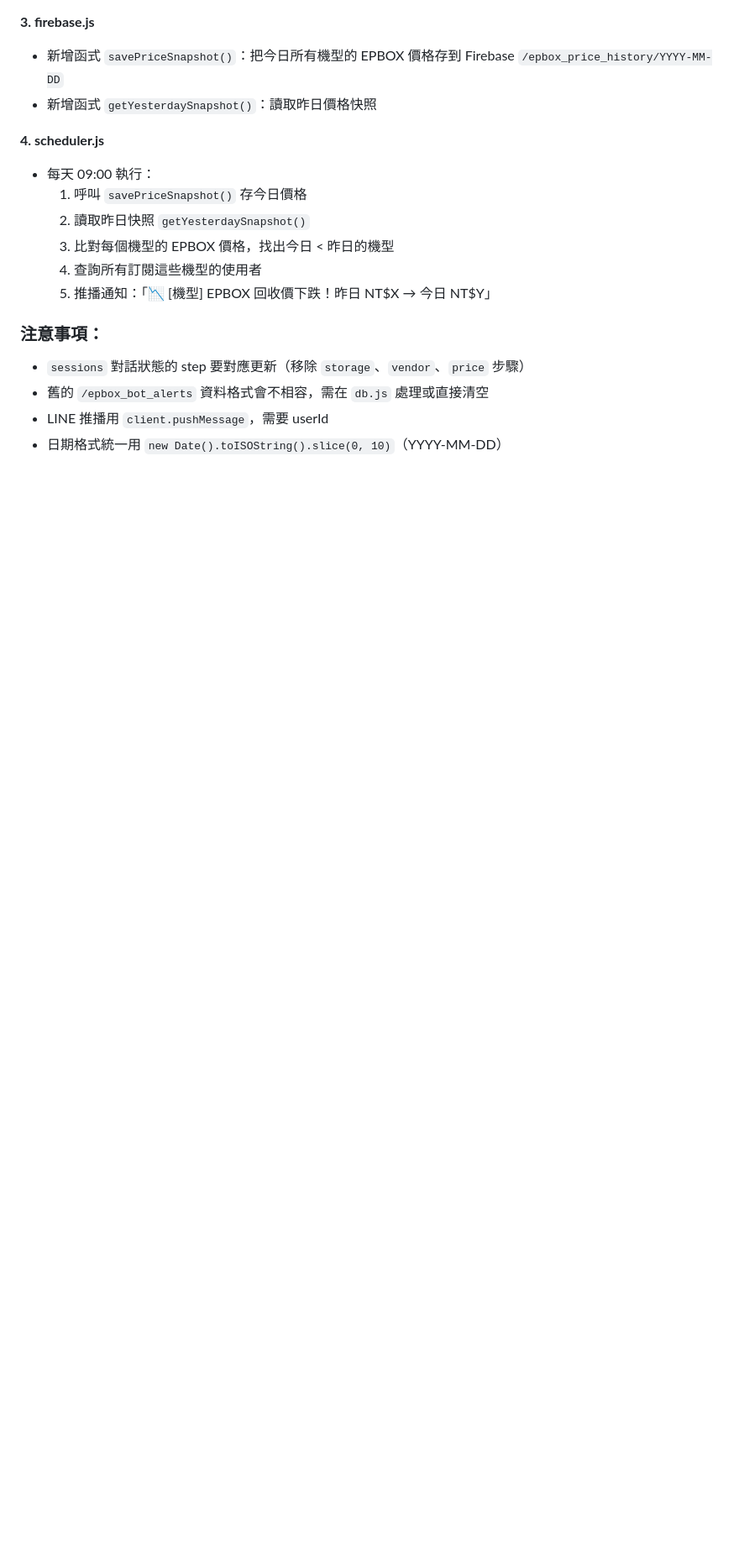
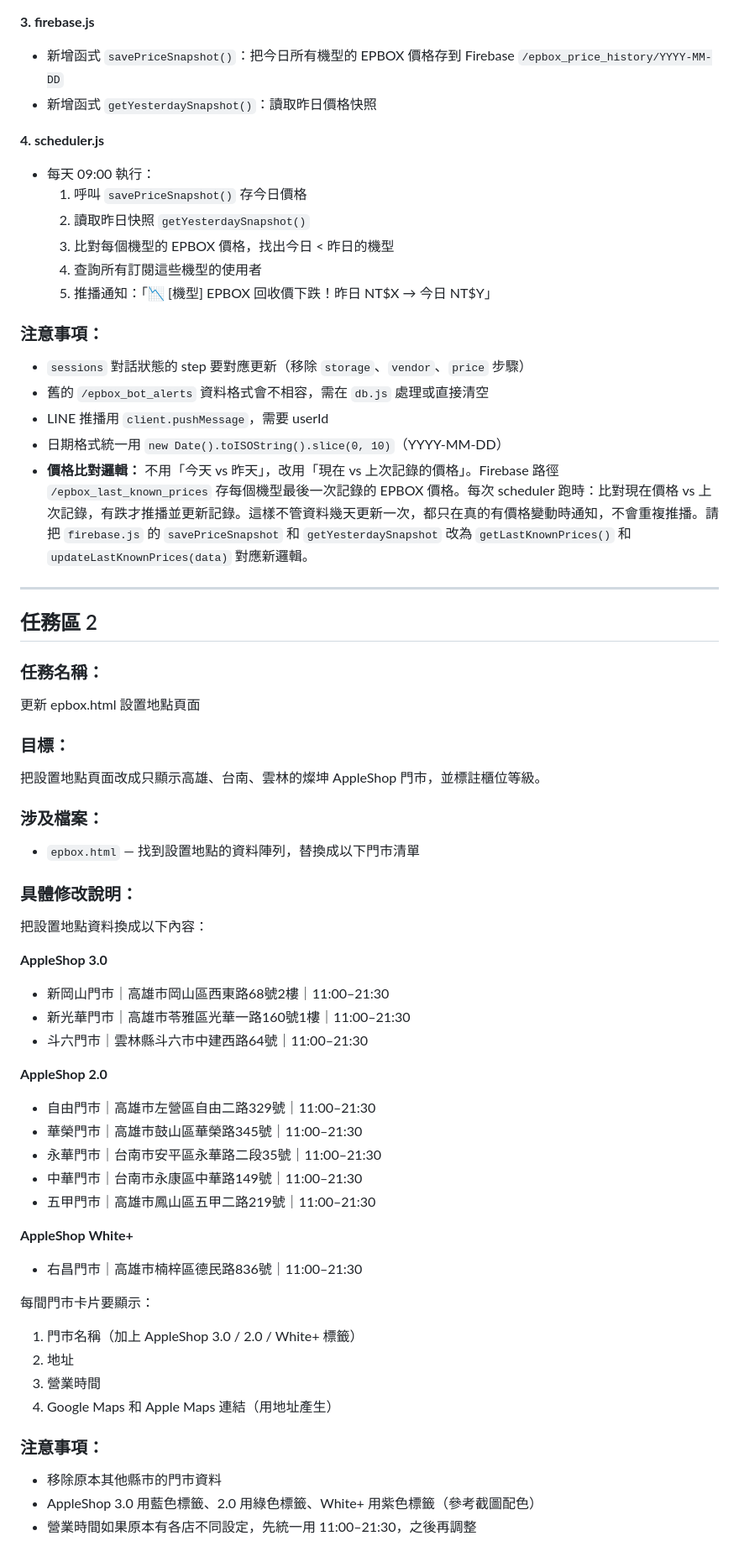
Before and after one commit to z0910861851/epbox-bot, a Markdown page: TASK.md, the part around the change. Shown at 84% size. Drawn GitHub-style; blank space fills up the shorter version.

Commit message:
task: 更新設置地點頁面

```diff
--- a/TASK.md
+++ b/TASK.md
@@ -157,3 +157,47 @@ const VENDORS = {
 - 舊的 `/epbox_bot_alerts` 資料格式會不相容，需在 `db.js` 處理或直接清空
 - LINE 推播用 `client.pushMessage`，需要 userId
 - 日期格式統一用 `new Date().toISOString().slice(0, 10)`（YYYY-MM-DD）
+- **價格比對邏輯：** 不用「今天 vs 昨天」，改用「現在 vs 上次記錄的價格」。Firebase 路徑 `/epbox_last_known_prices` 存每個機型最後一次記錄的 EPBOX 價格。每次 scheduler 跑時：比對現在價格 vs 上次記錄，有跌才推播並更新記錄。這樣不管資料幾天更新一次，都只在真的有價格變動時通知，不會重複推播。請把 `firebase.js` 的 `savePriceSnapshot` 和 `getYesterdaySnapshot` 改為 `getLastKnownPrices()` 和 `updateLastKnownPrices(data)` 對應新邏輯。
+
+---
+
+## 任務區 2
+
+### 任務名稱：
+更新 epbox.html 設置地點頁面
+
+### 目標：
+把設置地點頁面改成只顯示高雄、台南、雲林的燦坤 AppleShop 門市，並標註櫃位等級。
+
+### 涉及檔案：
+- `epbox.html` — 找到設置地點的資料陣列，替換成以下門市清單
+
+### 具體修改說明：
+
+把設置地點資料換成以下內容：
+
+**AppleShop 3.0**
+- 新岡山門市｜高雄市岡山區西東路68號2樓｜11:00–21:30
+- 新光華門市｜高雄市苓雅區光華一路160號1樓｜11:00–21:30
+- 斗六門市｜雲林縣斗六市中建西路64號｜11:00–21:30
+
+**AppleShop 2.0**
+- 自由門市｜高雄市左營區自由二路329號｜11:00–21:30
+- 華榮門市｜高雄市鼓山區華榮路345號｜11:00–21:30
+- 永華門市｜台南市安平區永華路二段35號｜11:00–21:30
+- 中華門市｜台南市永康區中華路149號｜11:00–21:30
+- 五甲門市｜高雄市鳳山區五甲二路219號｜11:00–21:30
+
+**AppleShop White+**
+- 右昌門市｜高雄市楠梓區德民路836號｜11:00–21:30
+
+每間門市卡片要顯示：
+1. 門市名稱（加上 AppleShop 3.0 / 2.0 / White+ 標籤）
+2. 地址
+3. 營業時間
+4. Google Maps 和 Apple Maps 連結（用地址產生）
+
+### 注意事項：
+- 移除原本其他縣市的門市資料
+- AppleShop 3.0 用藍色標籤、2.0 用綠色標籤、White+ 用紫色標籤（參考截圖配色）
+- 營業時間如果原本有各店不同設定，先統一用 11:00–21:30，之後再調整
```
